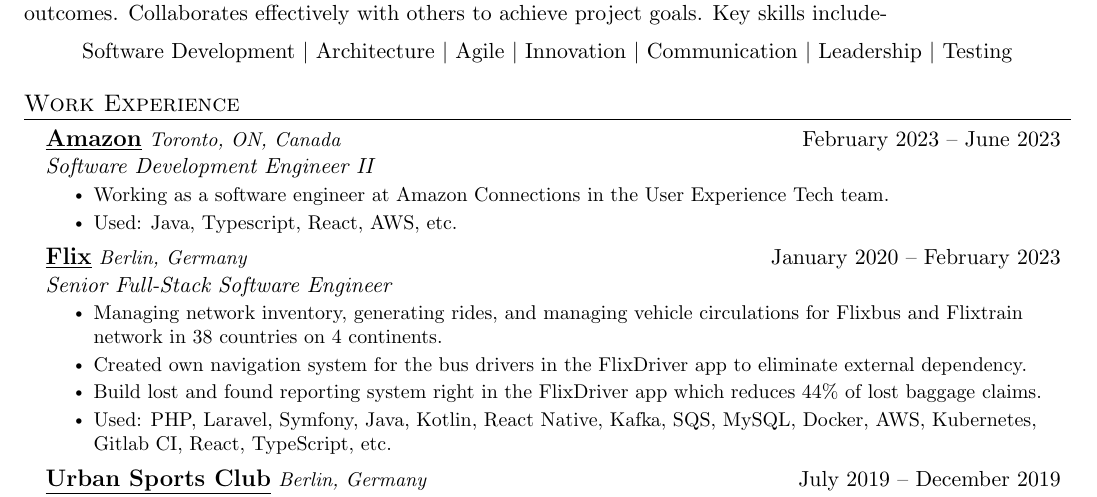
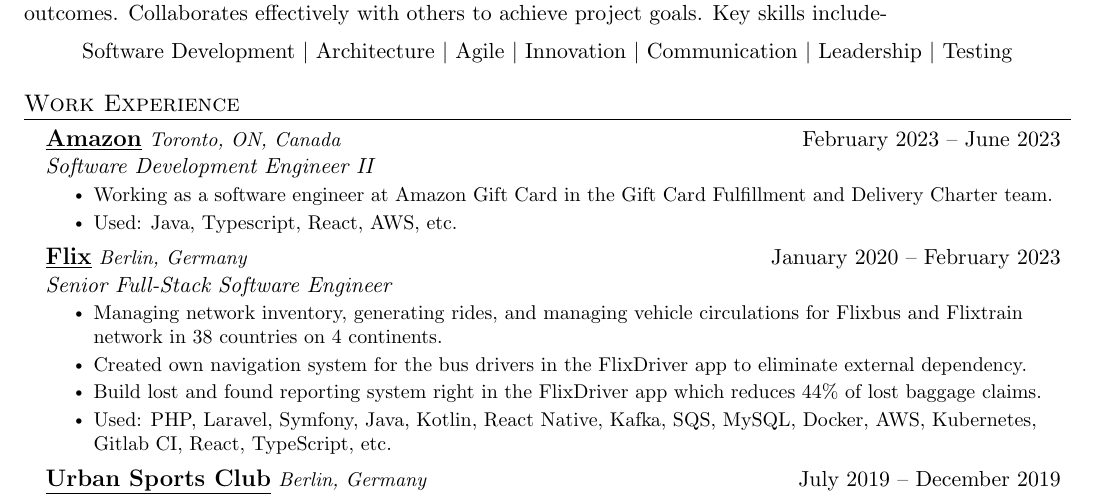
Before and after one commit to milon/cv, a LaTeX CV (Nuruzzaman_Milon_cv.tex): part of page 1 of 2, cut so that both start at the same text. Compiled offline with pdfLaTeX.

Commit message:
Update Nuruzzaman_Milon_cv.tex
Update Amazon Job description

```diff
--- a/Nuruzzaman_Milon_cv.tex
+++ b/Nuruzzaman_Milon_cv.tex
@@ -148,7 +148,7 @@
       {\href{https://amazon.com}{\underline{Amazon}}} {February 2023 -- June 2023}
       {Software Development Engineer II}{Toronto, ON, Canada}
       \resumeItemListStart
-        \resumeItem{Working as a software engineer at Amazon Connections in the User Experience Tech team.}
+        \resumeItem{Working as a software engineer at Amazon Gift Card in the Gift Card Fulfillment and Delivery Charter team.}
         \resumeItem{Used: Java, Typescript, React, AWS, etc.}
       \resumeItemListEnd
 
```
